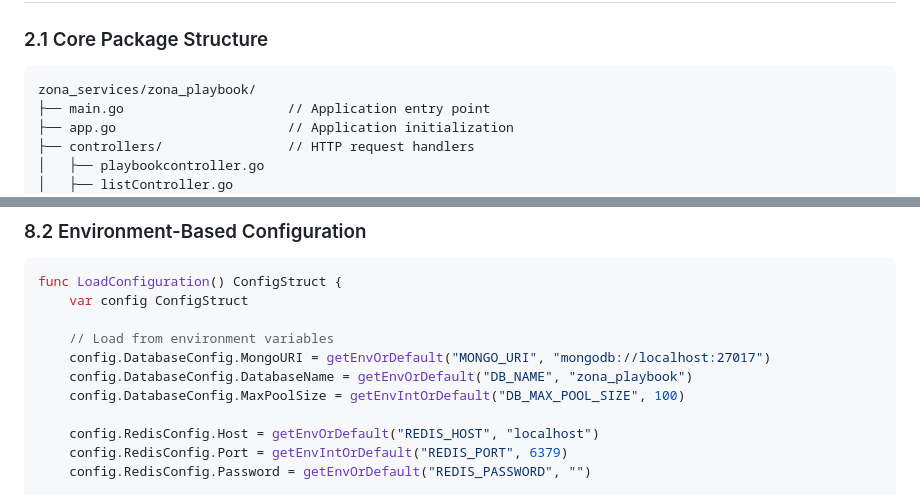
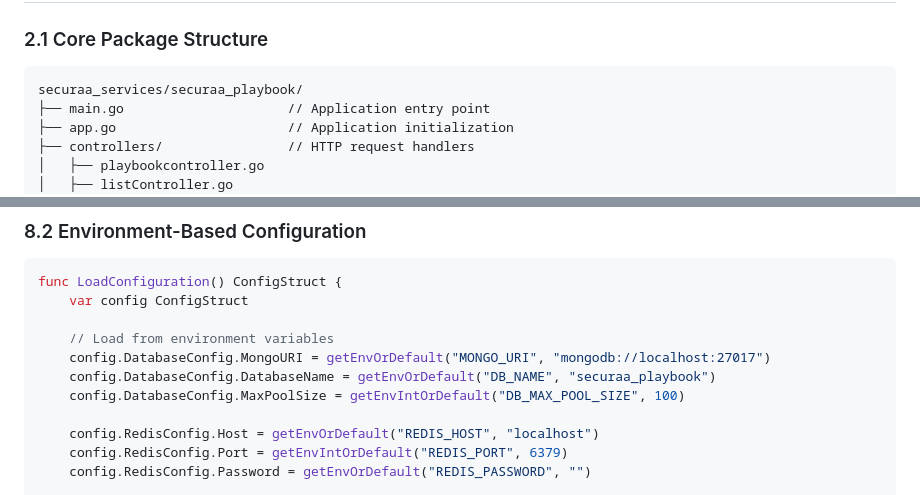
Before and after one commit to Vishwa0220/securaa-internal-documents, a Markdown page: LOW_LEVEL_DESIGN.md, 2 parts joined by grey strips. GitHub-like rendering.

````diff
--- a/LOW_LEVEL_DESIGN.md
+++ b/LOW_LEVEL_DESIGN.md
@@ -43,7 +43,7 @@ This document covers:
 ### 2.1 Core Package Structure
 
 ```
-zona_services/zona_playbook/
+securaa_services/securaa_playbook/
 ├── main.go                     // Application entry point
 ├── app.go                      // Application initialization
 ├── controllers/                // HTTP request handlers
@@ -1081,7 +1081,7 @@ func LoadConfiguration() ConfigStruct {
 
     // Load from environment variables
     config.DatabaseConfig.MongoURI = getEnvOrDefault("MONGO_URI", "mongodb://localhost:27017")
-    config.DatabaseConfig.DatabaseName = getEnvOrDefault("DB_NAME", "zona_playbook")
+    config.DatabaseConfig.DatabaseName = getEnvOrDefault("DB_NAME", "securaa_playbook")
     config.DatabaseConfig.MaxPoolSize = getEnvIntOrDefault("DB_MAX_POOL_SIZE", 100)
 
     config.RedisConfig.Host = getEnvOrDefault("REDIS_HOST", "localhost")
````
Also changed, not shown: other parts of LOW_LEVEL_DESIGN.md (+5 -5 lines), OPTIMIZATION_GUIDE.md (+5 -5 lines).
